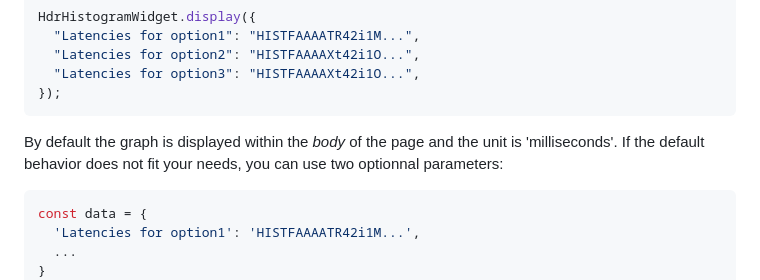
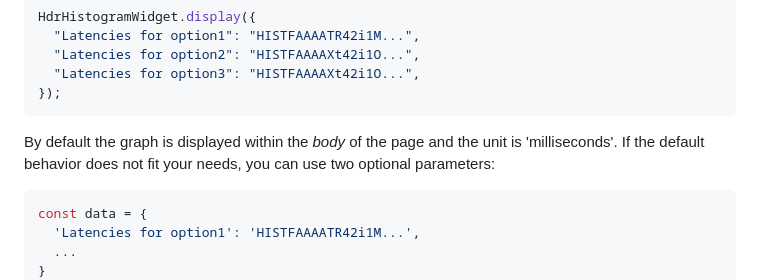
Before and after one commit to HdrHistogram/HdrHistogramWidget, a Markdown page: README.md, the part around the change. Drawn GitHub-style.

Commit message:
fix: small error

````diff
--- a/README.md
+++ b/README.md
@@ -53,7 +53,7 @@ HdrHistogramWidget.display({
 });
 ```
 
-By default the graph is displayed within the _body_ of the page and the unit is 'milliseconds'. If the default behavior does not fit your needs, you can use two optionnal parameters:
+By default the graph is displayed within the _body_ of the page and the unit is 'milliseconds'. If the default behavior does not fit your needs, you can use two optional parameters:
 
 ```ts
 const data = {
````
